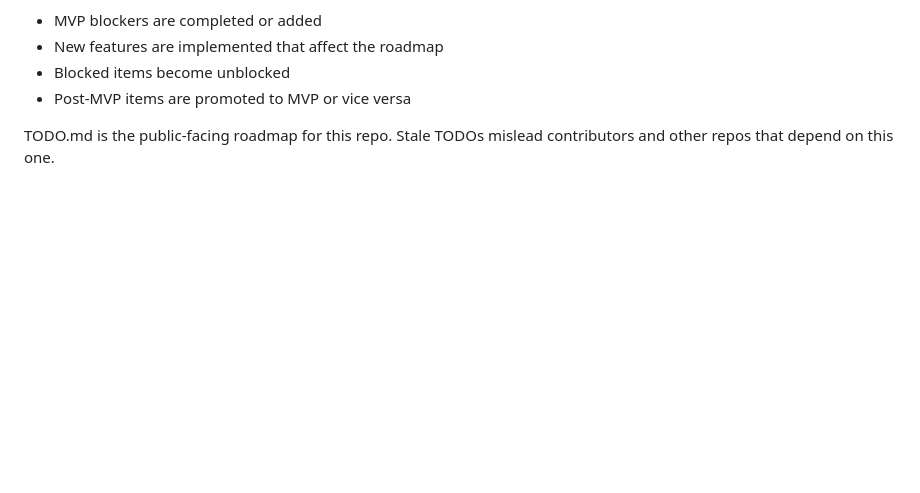
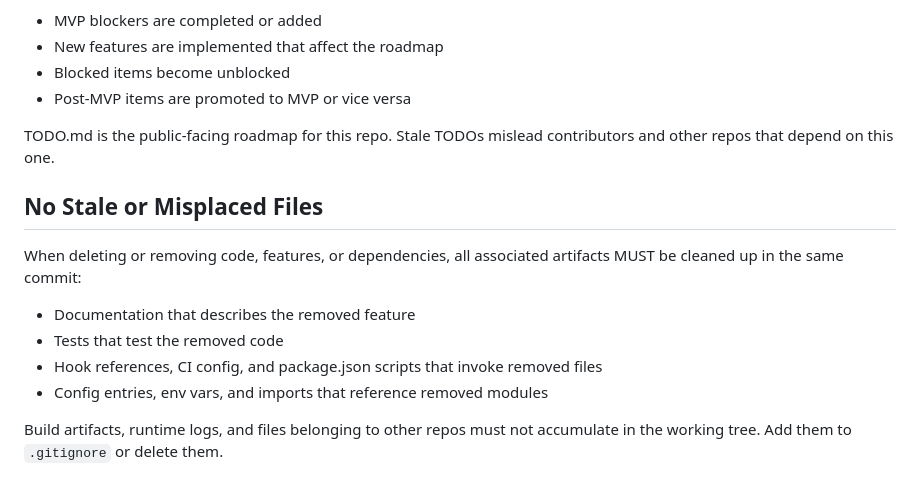
Before and after one commit to Free-Radical/cortex1-tbird-sync, a Markdown page: INVARIANTS.md, the part around the change. Rendered like a GitHub page; blank space fills up the shorter version.

Commit message:
Add no-stale-files invariant to INVARIANTS.md

```diff
--- a/INVARIANTS.md
+++ b/INVARIANTS.md
@@ -112,3 +112,13 @@ The repo's `TODO.md` MUST be updated before pushing when any of the following ch
 - Post-MVP items are promoted to MVP or vice versa
 
 TODO.md is the public-facing roadmap for this repo. Stale TODOs mislead contributors and other repos that depend on this one.
+
+## No Stale or Misplaced Files
+
+When deleting or removing code, features, or dependencies, all associated artifacts MUST be cleaned up in the same commit:
+- Documentation that describes the removed feature
+- Tests that test the removed code
+- Hook references, CI config, and package.json scripts that invoke removed files
+- Config entries, env vars, and imports that reference removed modules
+
+Build artifacts, runtime logs, and files belonging to other repos must not accumulate in the working tree. Add them to `.gitignore` or delete them.
```
